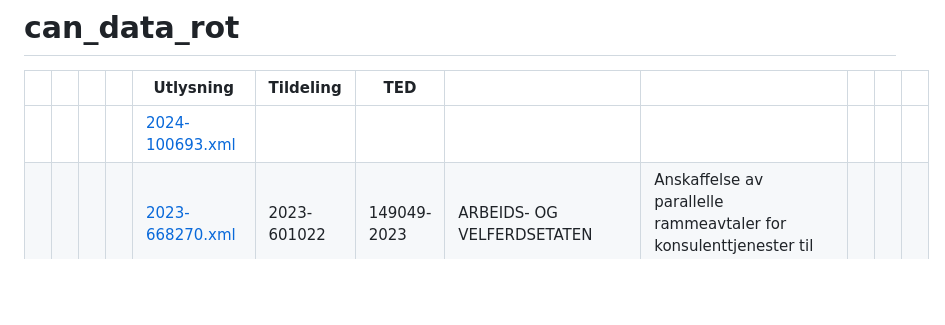
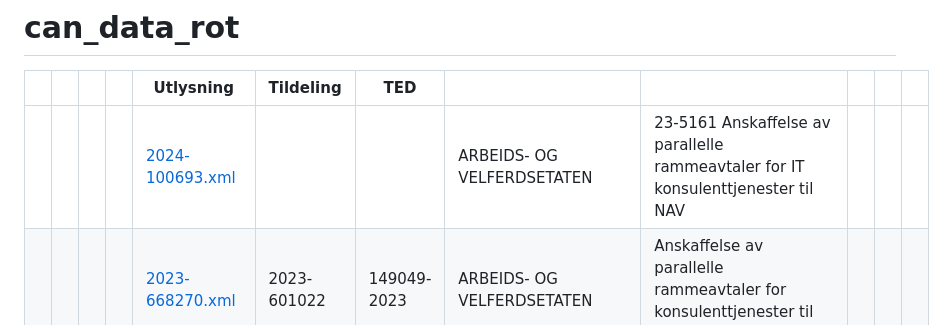
Before and after one commit to patricia-gallardo/can_data_rot, a Markdown page: README.md, the part around the change. GitHub-like rendering; blank space fills up the shorter version.

Commit message:
Add some notes

```diff
--- a/README.md
+++ b/README.md
@@ -2,7 +2,7 @@
 
 |   |   |   |  | Utlysning             | Tildeling   | TED         |                                                                                             |                                                                                        |   |   |   |
 |---|---|---|--|-----------------------|-------------|-------------|---------------------------------------------------------------------------------------------|----------------------------------------------------------------------------------------|---|---|---|
-|   |   |   |  | [2024-100693.xml][1]  |             |             |                                                                                             |                                                                                        |   |   |   |
+|   |   |   |  | [2024-100693.xml][1]  |             |             | ARBEIDS- OG VELFERDSETATEN                                                                  | 23-5161 Anskaffelse av parallelle rammeavtaler for IT konsulenttjenester til NAV                                                                                       |   |   |   |
 |   |   |   |  | [2023-668270.xml][2]  | 2023-601022 | 149049-2023 | ARBEIDS- OG VELFERDSETATEN                                                                  | Anskaffelse av parallelle rammeavtaler for konsulenttjenester til NAV                  |   |   |   |
 |   |   |   |  | [2019-391203.xml][3]  | 2020-337261 | 087031-2019 | ARBEIDS- OG VELFERDSETATEN (NAV)                                                            | Anskaffelse av parallelle rammeavtaler for konsulenttjenester til NAV                  |   |   |   |
 |   |   |   |  | [2016-070892.xml][4]  | 2017-211563 | 450726-2016 | Arbeids- og velferdsdirektoratet, Økonomi- og styringsavdelingen, Anskaffelsesseksjonen     | Anskaffelse av vedlikeholds- og videreutviklingsavtale for Arena                       |   |   |   |
```
